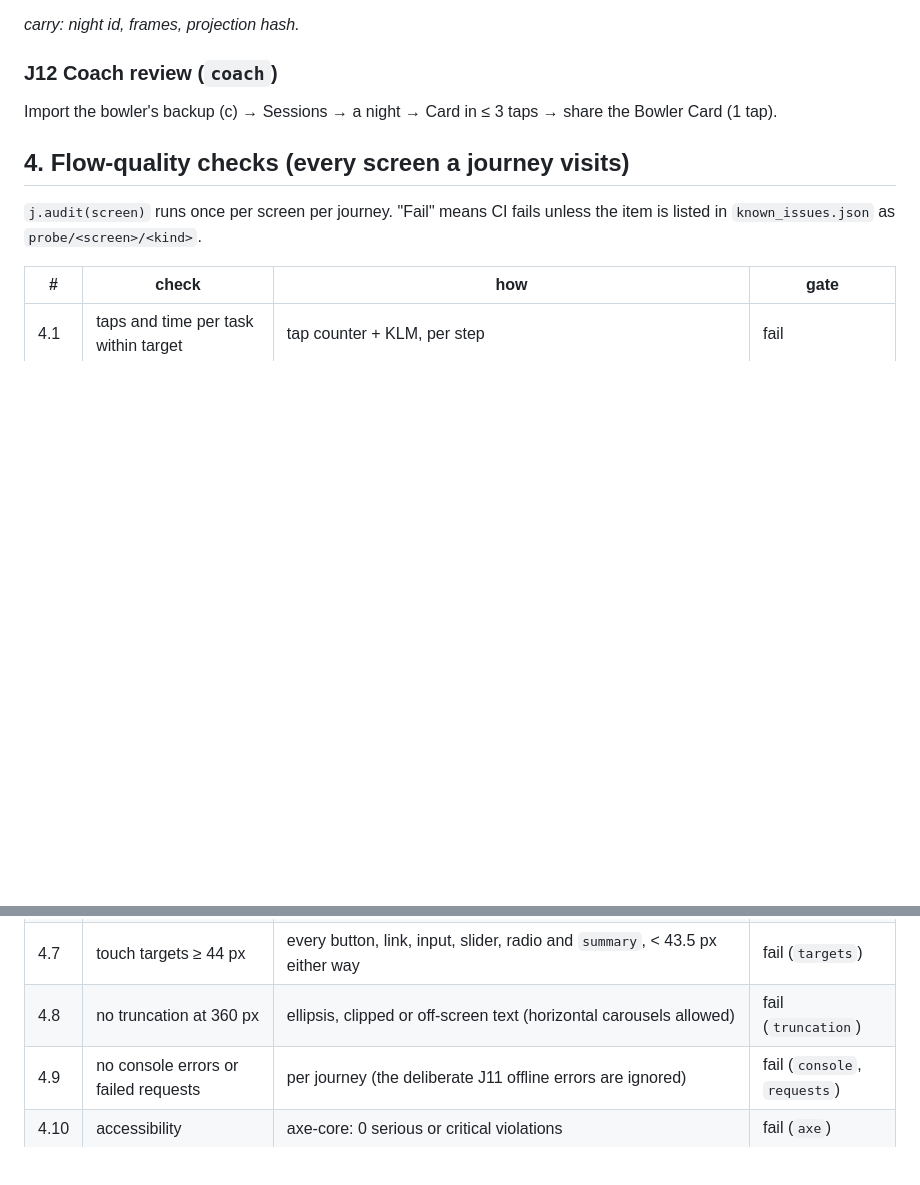
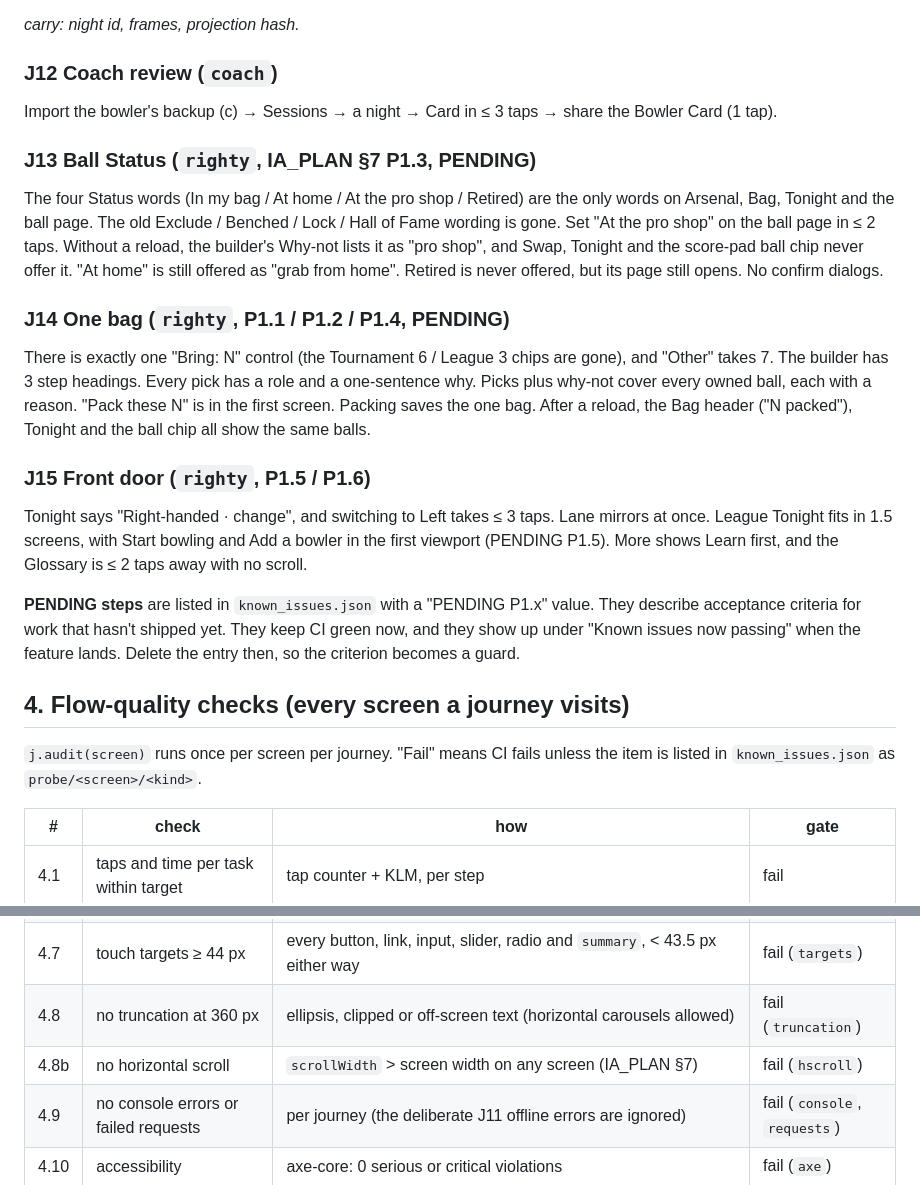
Before and after one commit to majalen3/arsenal-pro-bowling, a Markdown page: docs/QA_PLAN.md, 2 parts joined by grey strips. GitHub-like rendering; blank space fills up the shorter version.

Commit message:
QA plan: J13-J15, PENDING acceptance criteria, hscroll check

```diff
--- a/docs/QA_PLAN.md
+++ b/docs/QA_PLAN.md
@@ -103,6 +103,17 @@ Score 3 frames, then go offline (c) → keep scoring → reload mid-game offline
 ### J12 Coach review (`coach`)
 Import the bowler's backup (c) → Sessions → a night → Card in ≤ 3 taps → share the Bowler Card (1 tap).
 
+### J13 Ball Status (`righty`, IA_PLAN §7 P1.3, PENDING)
+The four Status words (In my bag / At home / At the pro shop / Retired) are the only words on Arsenal, Bag, Tonight and the ball page. The old Exclude / Benched / Lock / Hall of Fame wording is gone. Set "At the pro shop" on the ball page in ≤ 2 taps. Without a reload, the builder's Why-not lists it as "pro shop", and Swap, Tonight and the score-pad ball chip never offer it. "At home" is still offered as "grab from home". Retired is never offered, but its page still opens. No confirm dialogs.
+
+### J14 One bag (`righty`, P1.1 / P1.2 / P1.4, PENDING)
+There is exactly one "Bring: N" control (the Tournament 6 / League 3 chips are gone), and "Other" takes 7. The builder has 3 step headings. Every pick has a role and a one-sentence why. Picks plus why-not cover every owned ball, each with a reason. "Pack these N" is in the first screen. Packing saves the one bag. After a reload, the Bag header ("N packed"), Tonight and the ball chip all show the same balls.
+
+### J15 Front door (`righty`, P1.5 / P1.6)
+Tonight says "Right-handed · change", and switching to Left takes ≤ 3 taps. Lane mirrors at once. League Tonight fits in 1.5 screens, with Start bowling and Add a bowler in the first viewport (PENDING P1.5). More shows Learn first, and the Glossary is ≤ 2 taps away with no scroll.
+
+**PENDING steps** are listed in `known_issues.json` with a "PENDING P1.x" value. They describe acceptance criteria for work that hasn't shipped yet. They keep CI green now, and they show up under "Known issues now passing" when the feature lands. Delete the entry then, so the criterion becomes a guard.
+
 ## 4. Flow-quality checks (every screen a journey visits)
 
 `j.audit(screen)` runs once per screen per journey. "Fail" means CI fails unless the item is listed in `known_issues.json` as `probe/<screen>/<kind>`.
@@ -117,6 +128,7 @@ Import the bowler's backup (c) → Sessions → a night → Card in ≤ 3 taps
 | 4.6 | nothing extra while scoring | J04: no prep cards visible during the game (advisor, reads, last time, drill, protect, install, measure nudge); the usability score also caps the scoring view at 24 numbers above the fold | fail |
 | 4.7 | touch targets ≥ 44 px | every button, link, input, slider, radio and `summary`, < 43.5 px either way | fail (`targets`) |
 | 4.8 | no truncation at 360 px | ellipsis, clipped or off-screen text (horizontal carousels allowed) | fail (`truncation`) |
+| 4.8b | no horizontal scroll | `scrollWidth` > screen width on any screen (IA_PLAN §7) | fail (`hscroll`) |
 | 4.9 | no console errors or failed requests | per journey (the deliberate J11 offline errors are ignored) | fail (`console`, `requests`) |
 | 4.10 | accessibility | axe-core: 0 serious or critical violations | fail (`axe`) |
 | 4.11 | visual regression | 13 screens at 360x780 and 414x896, fixed clock, seeded data, > 2 % of pixels changed | fail |
```
Also changed, not shown: 1 other file.
